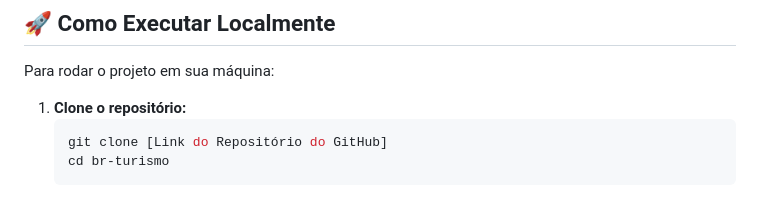
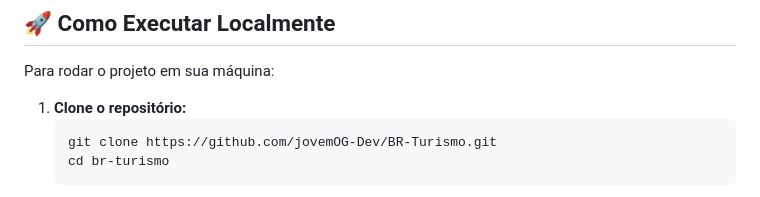
Before and after one commit to jovemOG-Dev/BR-Turismo, a Markdown page: README.md, the part around the change. Drawn GitHub-style.

Commit message:
Update clone command with actual repository link

````diff
--- a/README.md
+++ b/README.md
@@ -69,7 +69,7 @@ Para rodar o projeto em sua máquina:
 
 1.  **Clone o repositório:**
     ```bash
-    git clone [Link do Repositório do GitHub]
+    git clone https://github.com/jovemOG-Dev/BR-Turismo.git
     cd br-turismo
     ```
 2.  **Abra com Servidor Local:**
````
